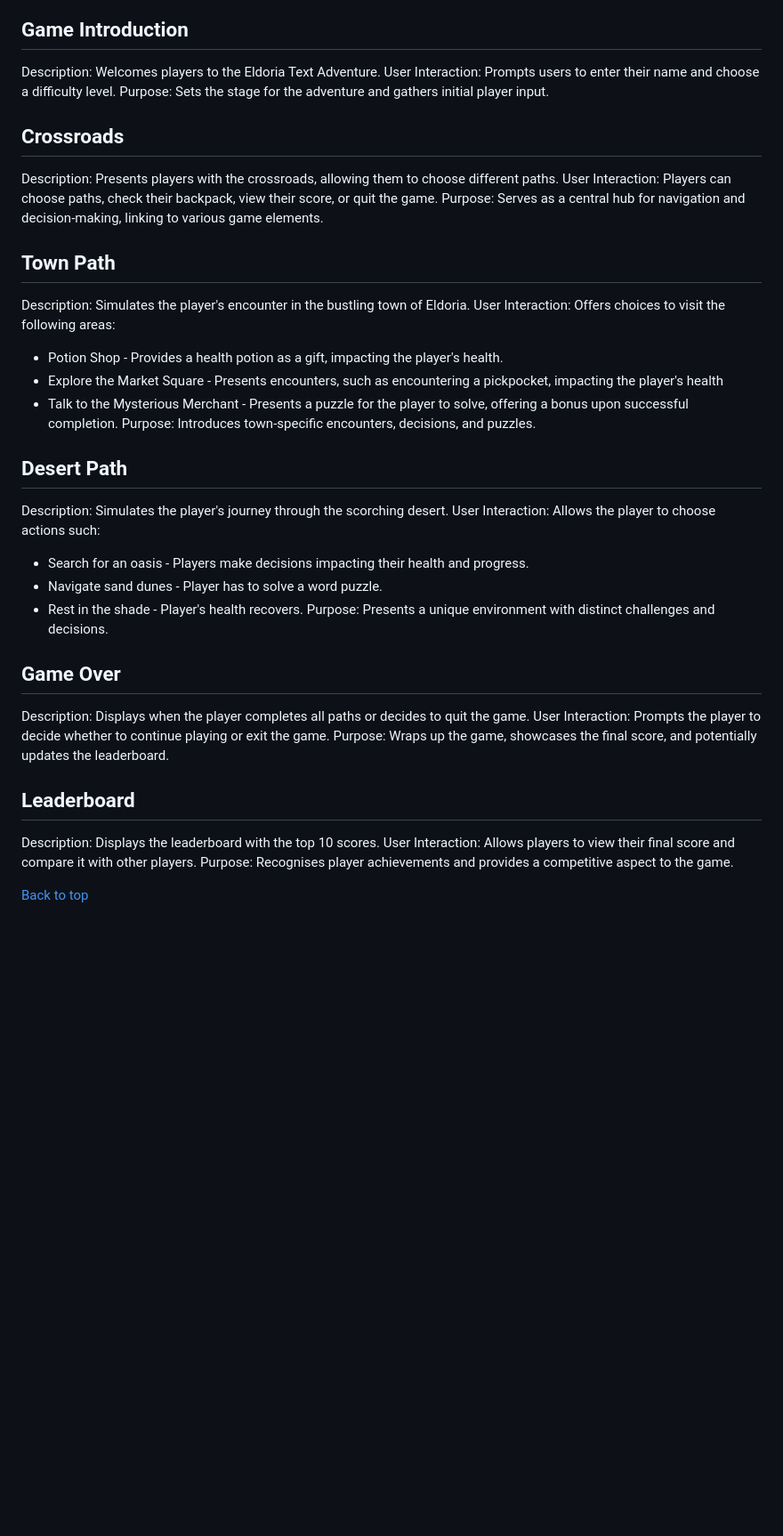
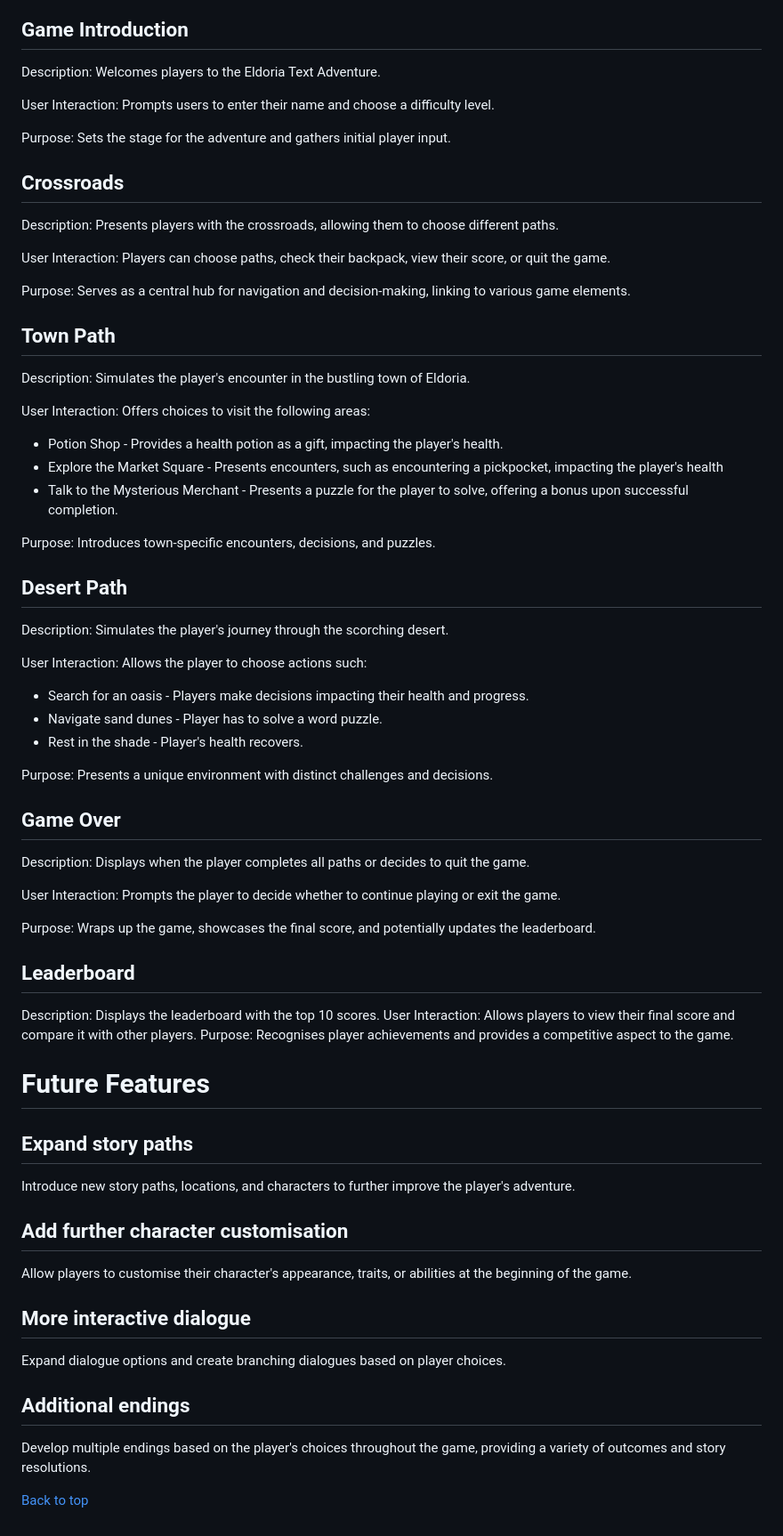
Before and after one commit to NickCMoore/eldoria-text-adventure, a Markdown page: README.md, the part around the change. Shown at 89% size. Rendered like a GitHub page; blank space fills up the shorter version.

Commit message:
Add future potential features to Readme

```diff
--- a/README.md
+++ b/README.md
@@ -82,37 +82,47 @@ As the app was developed for the terminal environment, extensive design elements
 ## Game Introduction
 
 Description: Welcomes players to the Eldoria Text Adventure.
+
 User Interaction: Prompts users to enter their name and choose a difficulty level.
+
 Purpose: Sets the stage for the adventure and gathers initial player input.
 
 ## Crossroads
 
 Description: Presents players with the crossroads, allowing them to choose different paths.
+
 User Interaction: Players can choose paths, check their backpack, view their score, or quit the game.
+
 Purpose: Serves as a central hub for navigation and decision-making, linking to various game elements.
 
 ## Town Path
 
 Description: Simulates the player's encounter in the bustling town of Eldoria.
+
 User Interaction: Offers choices to visit the following areas:
 - Potion Shop - Provides a health potion as a gift, impacting the player's health.
 - Explore the Market Square - Presents encounters, such as encountering a pickpocket, impacting the player's health
 - Talk to the Mysterious Merchant - Presents a puzzle for the player to solve, offering a bonus upon successful completion.
+
 Purpose: Introduces town-specific encounters, decisions, and puzzles.
 
 ## Desert Path
 
 Description: Simulates the player's journey through the scorching desert.
+
 User Interaction: Allows the player to choose actions such:
 - Search for an oasis - Players make decisions impacting their health and progress.
 - Navigate sand dunes - Player has to solve a word puzzle.
 - Rest in the shade - Player's health recovers.
+
 Purpose: Presents a unique environment with distinct challenges and decisions.
 
 ## Game Over
 
 Description: Displays when the player completes all paths or decides to quit the game.
+
 User Interaction: Prompts the player to decide whether to continue playing or exit the game.
+
 Purpose: Wraps up the game, showcases the final score, and potentially updates the leaderboard.
 
 ## Leaderboard
@@ -121,6 +131,24 @@ Description: Displays the leaderboard with the top 10 scores.
 User Interaction: Allows players to view their final score and compare it with other players.
 Purpose: Recognises player achievements and provides a competitive aspect to the game.
 
+# Future Features
+
+## Expand story paths
+
+Introduce new story paths, locations, and characters to further improve the player's adventure.
+
+## Add further character customisation
+
+Allow players to customise their character's appearance, traits, or abilities at the beginning of the game.
+
+## More interactive dialogue
+
+Expand dialogue options and create branching dialogues based on player choices.
+
+## Additional endings
+
+ Develop multiple endings based on the player's choices throughout the game, providing a variety of outcomes and story resolutions.
+
 
 
 
```
